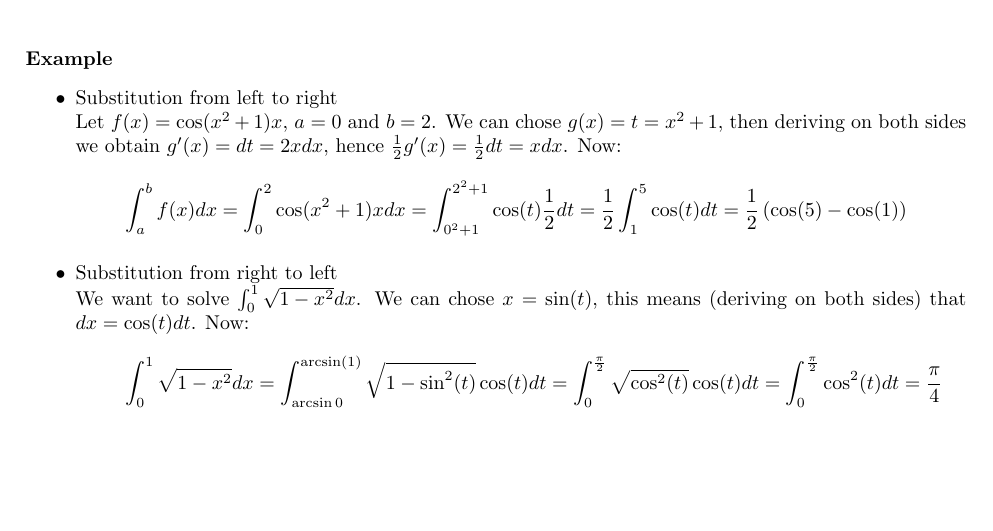
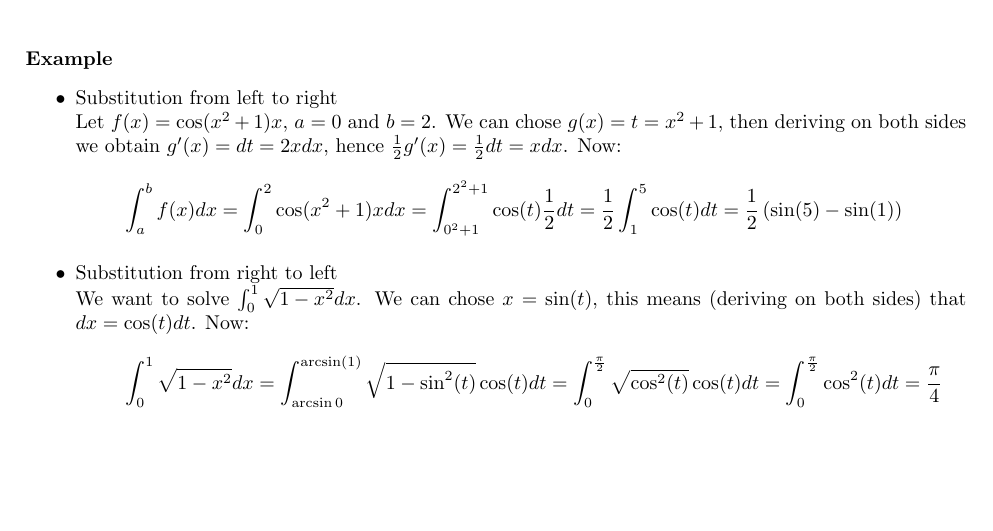
Before and after one commit to zuccha/USI-2016-Calculus, a LaTeX document (calculus_notes.tex): part of page 31 of 31, cut so that both start at the same text. Compiled offline with pdfLaTeX.

Commit message:
Corrected integration error in Substitution from left to right example

```diff
--- a/calculus_notes.tex
+++ b/calculus_notes.tex
@@ -2250,7 +2250,7 @@ Based on the course of Prof. Michael Bronstein at USI \vspace{3cm}
       \int_0^2 \cos(x^2 + 1) x dx =
       \int_{0^2+1}^{2^2+1} \cos(t) \frac{1}{2} dt =
       \frac{1}{2} \int_1^5 \cos(t) dt =
-      \frac{1}{2} \left(\cos(5) - \cos(1)\right)
+      \frac{1}{2} \left(\sin(5) - \sin(1)\right)
     \end{equation*}
 
     \item Substitution from right to left
```
